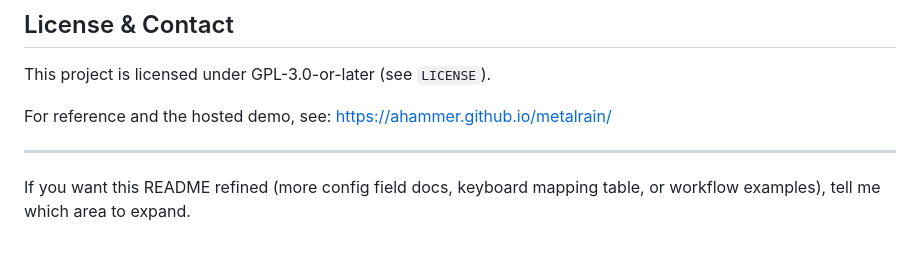
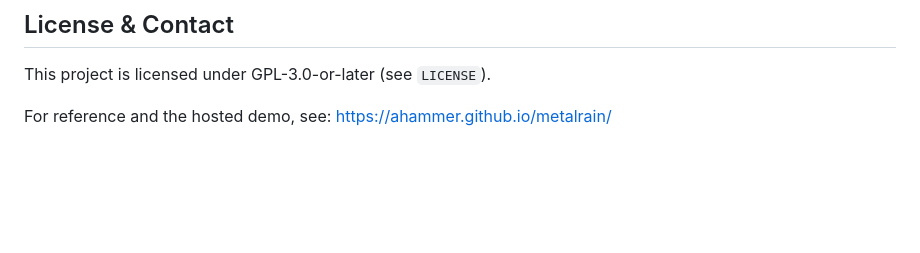
Before and after one commit to ahammer/metalrain, a Markdown page: README.md, the part around the change. Rendered like a GitHub page; blank space fills up the shorter version.

Commit message:
Remove feedback invitation from README

```diff
--- a/README.md
+++ b/README.md
@@ -124,7 +124,3 @@ Contributing
 This project is licensed under GPL-3.0-or-later (see `LICENSE`).
 
 For reference and the hosted demo, see: https://ahammer.github.io/metalrain/
-
----
-
-If you want this README refined (more config field docs, keyboard mapping table, or workflow examples), tell me which area to expand.
```
